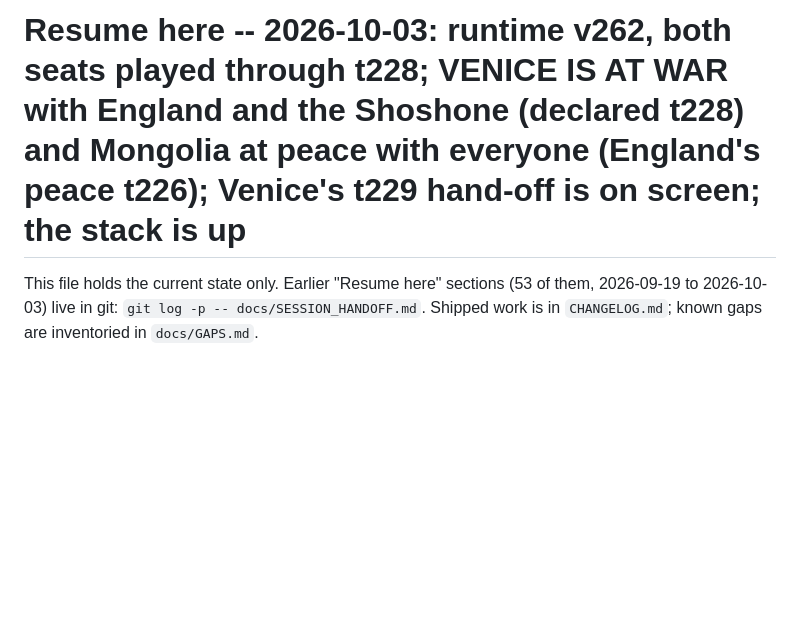
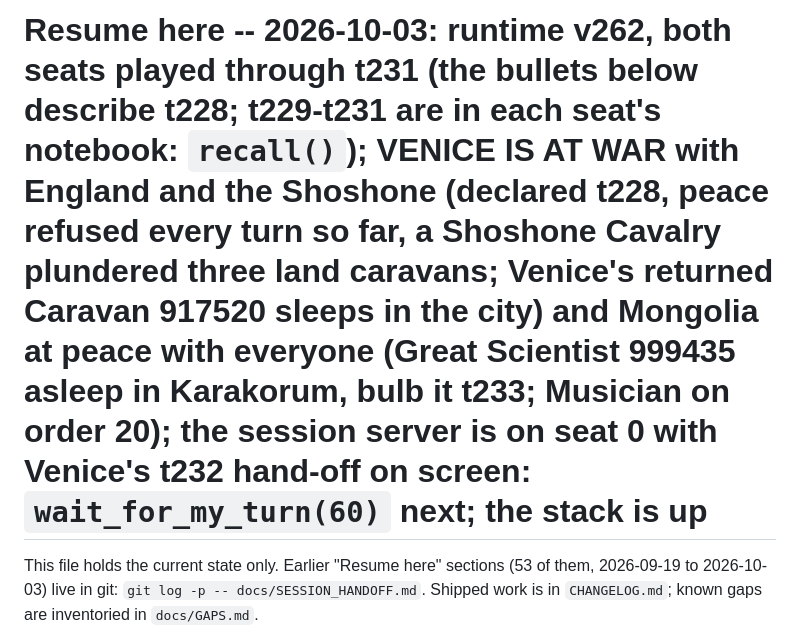
Before and after one commit to ty-meador/civ-v-linux-mcp, a Markdown page: docs/SESSION_HANDOFF.md, the part around the change. Rendered like a GitHub page; blank space fills up the shorter version.

Commit message:
SESSION_HANDOFF: both seats through t231 (usage limit stop); Venice's t232 hand-off on screen under seat 0
Co-Authored-By: Claude Fable 5.1 <noreply@anthropic.com>

```diff
--- a/docs/SESSION_HANDOFF.md
+++ b/docs/SESSION_HANDOFF.md
@@ -1,4 +1,4 @@
-# Resume here -- 2026-10-03: runtime v262, both seats played through t228; VENICE IS AT WAR with England and the Shoshone (declared t228) and Mongolia at peace with everyone (England's peace t226); Venice's t229 hand-off is on screen; the stack is up
+# Resume here -- 2026-10-03: runtime v262, both seats played through t231 (the bullets below describe t228; t229-t231 are in each seat's notebook: `recall()`); VENICE IS AT WAR with England and the Shoshone (declared t228, peace refused every turn so far, a Shoshone Cavalry plundered three land caravans; Venice's returned Caravan 917520 sleeps in the city) and Mongolia at peace with everyone (Great Scientist 999435 asleep in Karakorum, bulb it t233; Musician on order 20); the session server is on seat 0 with Venice's t232 hand-off on screen: `wait_for_my_turn(60)` next; the stack is up
 
 This file holds the current state only. Earlier "Resume here" sections (53 of them, 2026-09-19 to 2026-10-03)
 live in git: `git log -p -- docs/SESSION_HANDOFF.md`. Shipped work is in `CHANGELOG.md`; known gaps are
```
